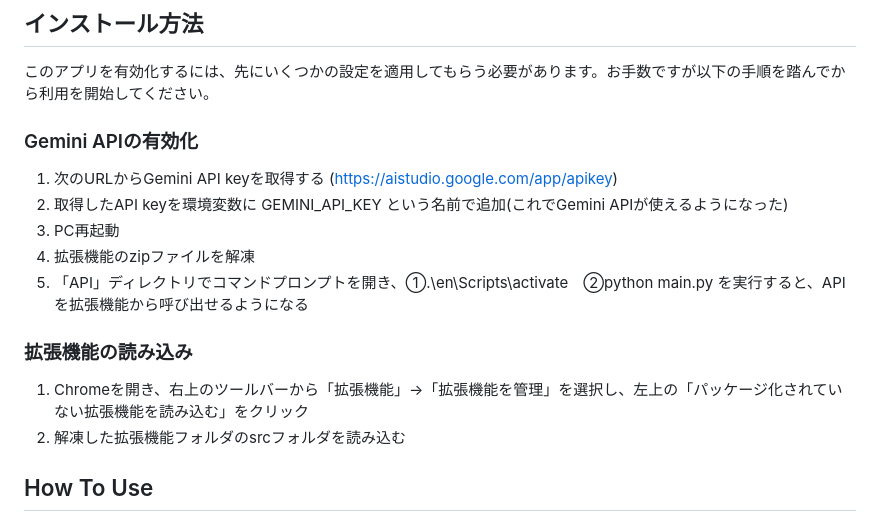
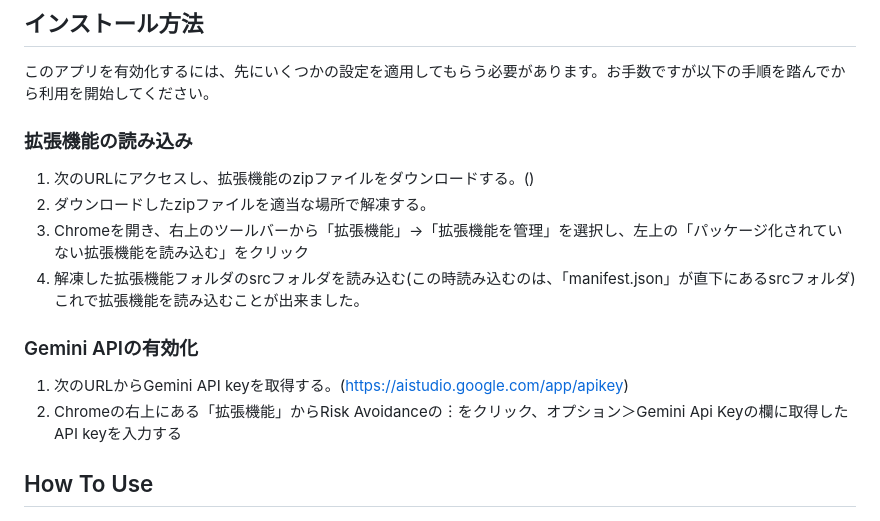
Before and after one commit to Team4-syakaijixtusou/Risk-Avoidance, a Markdown page: README.md, the part around the change. GitHub-like rendering.

```diff
--- a/README.md
+++ b/README.md
@@ -8,16 +8,17 @@ Chorome拡張機能としてこのアプリを読み込むと、BlueSky上でユ
 https://forms.office.com/r/GpxXq09HQZ
 ## インストール方法
 このアプリを有効化するには、先にいくつかの設定を適用してもらう必要があります。お手数ですが以下の手順を踏んでから利用を開始してください。<br>
-### Gemini APIの有効化
-1. 次のURLからGemini API keyを取得する (https://aistudio.google.com/app/apikey)<br>
-2. 取得したAPI keyを環境変数に GEMINI_API_KEY という名前で追加(これでGemini APIが使えるようになった)<br>
-3. PC再起動<br>
-4. 拡張機能のzipファイルを解凍<br>
-5. 「API」ディレクトリでコマンドプロンプトを開き、①.\en\Scripts\activate　②python main.py を実行すると、APIを拡張機能から呼び出せるようになる<br>
 
 ### 拡張機能の読み込み
-1. Chromeを開き、右上のツールバーから「拡張機能」→「拡張機能を管理」を選択し、左上の「パッケージ化されていない拡張機能を読み込む」をクリック<br>
-2. 解凍した拡張機能フォルダのsrcフォルダを読み込む<br>
+1. 次のURLにアクセスし、拡張機能のzipファイルをダウンロードする。()<br>
+2. ダウンロードしたzipファイルを適当な場所で解凍する。
+3. Chromeを開き、右上のツールバーから「拡張機能」→「拡張機能を管理」を選択し、左上の「パッケージ化されていない拡張機能を読み込む」をクリック<br>
+4. 解凍した拡張機能フォルダのsrcフォルダを読み込む(この時読み込むのは、「manifest.json」が直下にあるsrcフォルダ)<br>
+これで拡張機能を読み込むことが出来ました。
+
+### Gemini APIの有効化
+1. 次のURLからGemini API keyを取得する。(https://aistudio.google.com/app/apikey)<br>
+2. Chromeの右上にある「拡張機能」からRisk Avoidanceの︙をクリック、オプション＞Gemini Api Keyの欄に取得したAPI keyを入力する
 
 ## How To Use
 上記の手順を踏み、拡張機能としての機能が有効化された状態でBlueSkyにアクセスすると、Chrome画面上にキャラクターが現れます。
```
